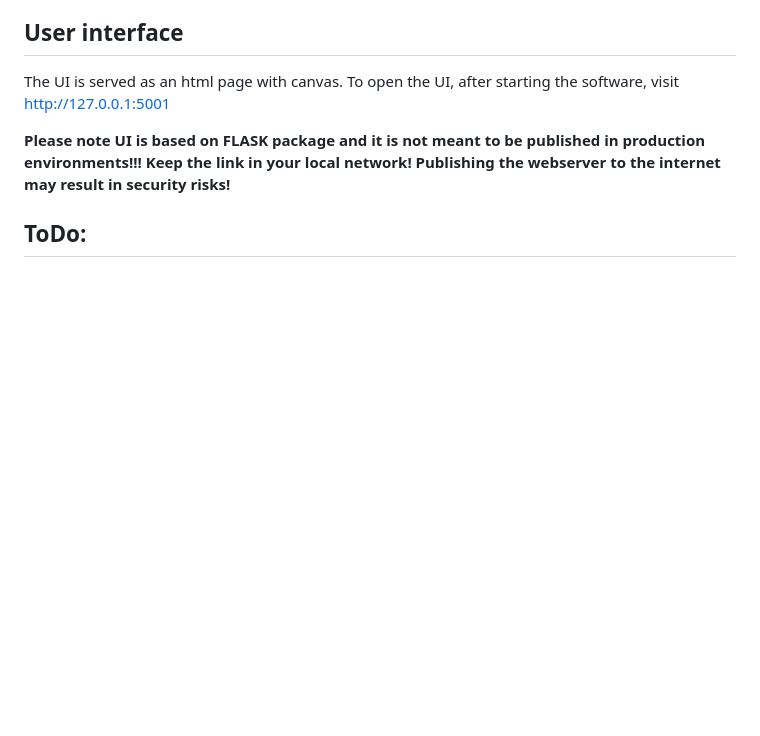
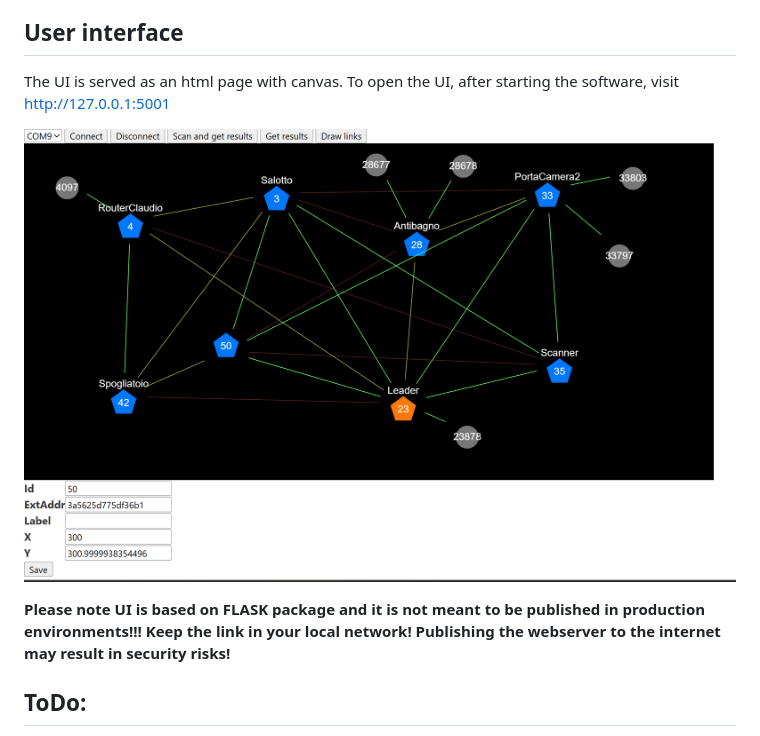
Before and after one commit to agalliazzo/pyThreadTopology, a Markdown page: readme.md, the part around the change. GitHub-like rendering; pictures changed too: doc/img.png (added); blank space fills up the shorter version.

Commit message:
Added image of the UI, edited the readme.md file

```diff
--- a/readme.md
+++ b/readme.md
@@ -8,6 +8,8 @@ as a router and send diagnostic request to the network.
 ## User interface
 The UI is served as an html page with canvas.
 To open the UI, after starting the software, visit http://127.0.0.1:5001
+
+![The WebGUI](doc/img.png " The WebGUI")
 
 **Please note UI is based on FLASK package and it is not meant to be published in production environments!!! Keep the link
 in your local network! Publishing the webserver to the internet may result in security risks!**
```
